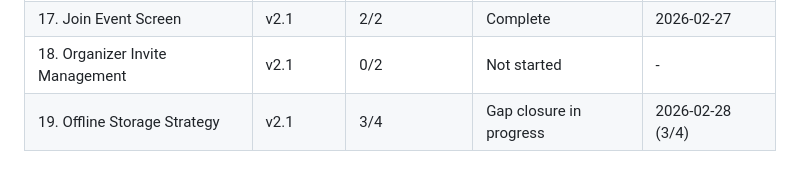
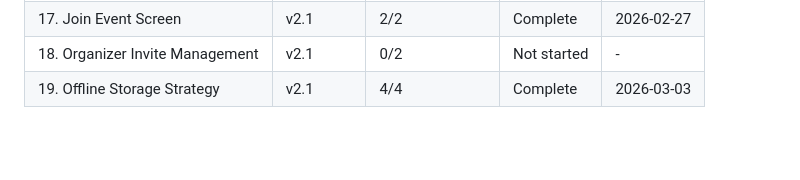
Before and after one commit to DihanVermeulen/gatherly, a Markdown page: .planning/ROADMAP.md, the part around one of its changes. Drawn GitHub-style; blank space fills up the shorter version.

Commit message:
docs(19): complete phase 19 gap closure — all 4 plans done

```diff
--- a/.planning/ROADMAP.md
+++ b/.planning/ROADMAP.md
@@ -205,4 +205,4 @@ Plans:
 | 16. Event Wishlists + Claiming | v2.1 | 0/2 | Not started | - |
 | 17. Join Event Screen | v2.1 | 2/2 | Complete | 2026-02-27 |
 | 18. Organizer Invite Management | v2.1 | 0/2 | Not started | - |
-| 19. Offline Storage Strategy | v2.1 | 3/4 | Gap closure in progress | 2026-02-28 (3/4) |
+| 19. Offline Storage Strategy | v2.1 | 4/4 | Complete | 2026-03-03 |
```
Also changed, not shown: other parts of .planning/ROADMAP.md (+1 -1 lines).
